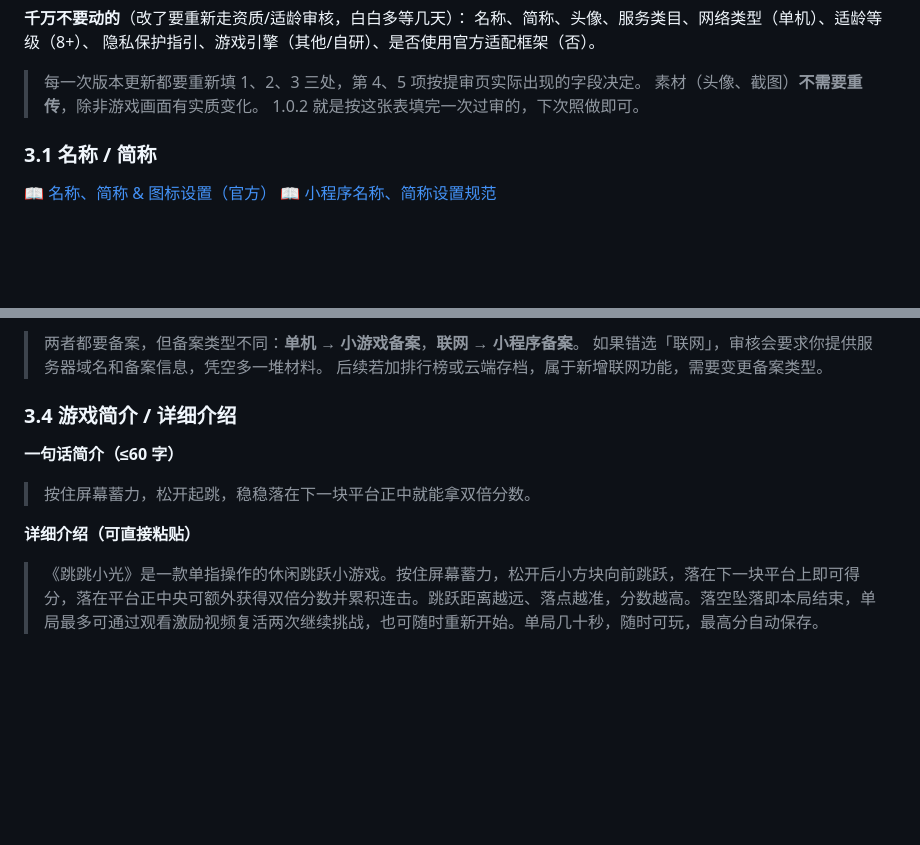
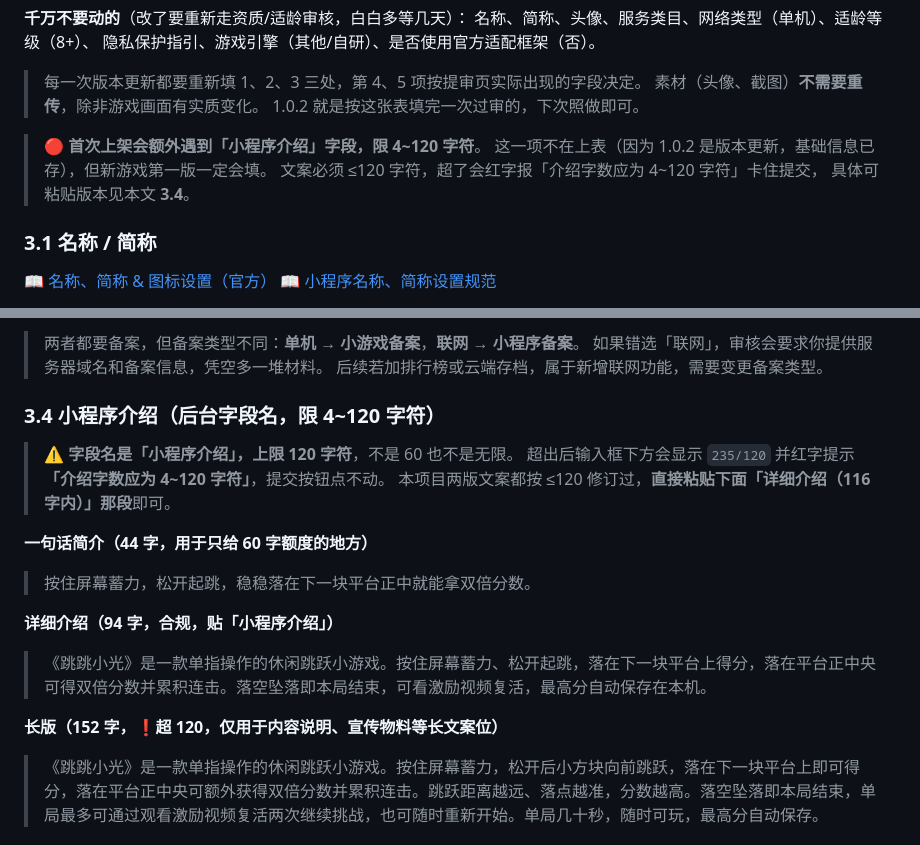
Before and after one commit to KZheng0106/DouyinGame, a Markdown page: docs/WECHAT.md, 2 parts joined by grey strips. Rendered like a GitHub page; blank space fills up the shorter version.

Commit message:
docs(fighter): 修正「小程序介绍」字段文案为 4~120 字符合规版
- WECHAT-FIGHTER.md 第 5 节重写：主用版 116 字 + 备用短版 44 字 + 长版 200 字（标注超限）
- 一句话说明后台字段名为「小程序介绍」，限 4~120 字符，超出红字报错卡提交
- 第 0 节速查由 5 项改为 6 项，补入小程序介绍
- docs/WECHAT.md 3.4 同步更正（jump 长版 152 字超限，新增 94 字合规版）
- 3.0 清单增加首次上架必填「小程序介绍」提示

Co-authored-by: Copilot <223556219+Copilot@users.noreply.github.com>
Change-Id: Ib30f82250d3a02f3975783978960ad35bee42be8

```diff
--- a/docs/WECHAT.md
+++ b/docs/WECHAT.md
@@ -85,6 +85,11 @@
 > 素材（头像、截图）**不需要重传**，除非游戏画面有实质变化。
 > 1.0.2 就是按这张表填完一次过审的，下次照做即可。
 
+> 🔴 **首次上架会额外遇到「小程序介绍」字段，限 4~120 字符**。
+> 这一项不在上表（因为 1.0.2 是版本更新，基础信息已存），但新游戏第一版一定会填。
+> 文案必须 ≤120 字符，超了会红字报「介绍字数应为 4~120 字符」卡住提交，
+> 具体可粘贴版本见本文 **3.4**。
+
 
 ### 3.1 名称 / 简称
 
@@ -143,13 +148,21 @@
 > 如果错选「联网」，审核会要求你提供服务器域名和备案信息，凭空多一堆材料。
 > 后续若加排行榜或云端存档，属于新增联网功能，需要变更备案类型。
 
-### 3.4 游戏简介 / 详细介绍
+### 3.4 小程序介绍（后台字段名，**限 4~120 字符**）
 
-**一句话简介（≤60 字）**
+> ⚠️ **字段名是「小程序介绍」，上限 120 字符**，不是 60 也不是无限。
+> 超出后输入框下方会显示 `235/120` 并红字提示 **「介绍字数应为 4~120 字符」**，提交按钮点不动。
+> 本项目两版文案都按 ≤120 修订过，**直接粘贴下面「详细介绍（116 字内）」那段**即可。
+
+**一句话简介（44 字，用于只给 60 字额度的地方）**
 
 > 按住屏幕蓄力，松开起跳，稳稳落在下一块平台正中就能拿双倍分数。
 
-**详细介绍（可直接粘贴）**
+**详细介绍（94 字，合规，贴「小程序介绍」）**
+
+> 《跳跳小光》是一款单指操作的休闲跳跃小游戏。按住屏幕蓄力、松开起跳，落在下一块平台上得分，落在平台正中央可得双倍分数并累积连击。落空坠落即本局结束，可看激励视频复活，最高分自动保存在本机。
+
+**长版（152 字，❗超 120，仅用于内容说明、宣传物料等长文案位）**
 
 > 《跳跳小光》是一款单指操作的休闲跳跃小游戏。按住屏幕蓄力，松开后小方块向前跳跃，落在下一块平台上即可得分，落在平台正中央可额外获得双倍分数并累积连击。跳跃距离越远、落点越准，分数越高。落空坠落即本局结束，单局最多可通过观看激励视频复活两次继续挑战，也可随时重新开始。单局几十秒，随时可玩，最高分自动保存。
 
```
Also changed, not shown: 1 other file.
